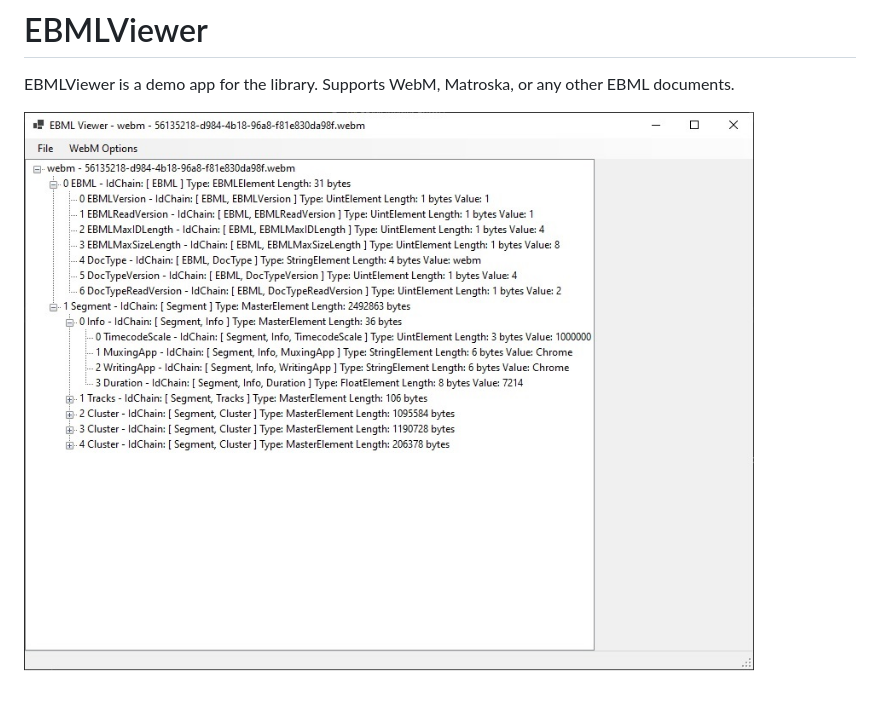
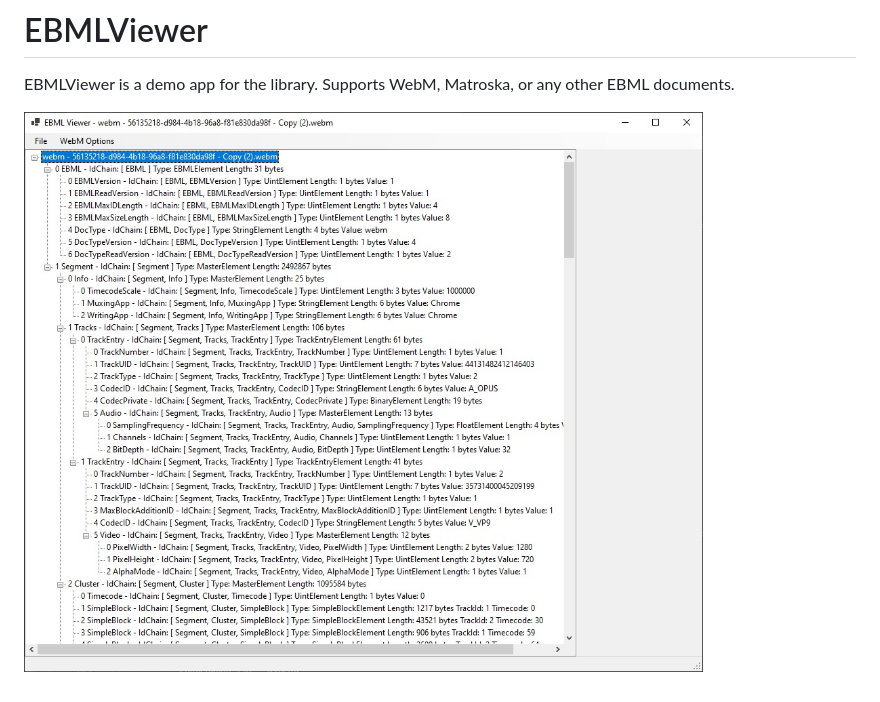
Before and after one commit to LostBeard/SpawnDev.EBML, a Markdown page: README.md, the part around the change. GitHub-like rendering; pictures changed too: EBMLViewer/Images/Screenshot_2.jpg (added).

Commit message:
Screenshot update

```diff
--- a/README.md
+++ b/README.md
@@ -76,4 +76,4 @@ info!.Add(MatroskaId.Duration, 100000);
 # EBMLViewer
 EBMLViewer is a demo app for the library. Supports WebM, Matroska, or any  other EBML documents.
 
-![NuGet version](https://raw.githubusercontent.com/LostBeard/SpawnDev.EBML/main/EBMLViewer/Images/Screenshot_1.jpg)
+![NuGet version](https://raw.githubusercontent.com/LostBeard/SpawnDev.EBML/main/EBMLViewer/Images/Screenshot_2.jpg)
```
